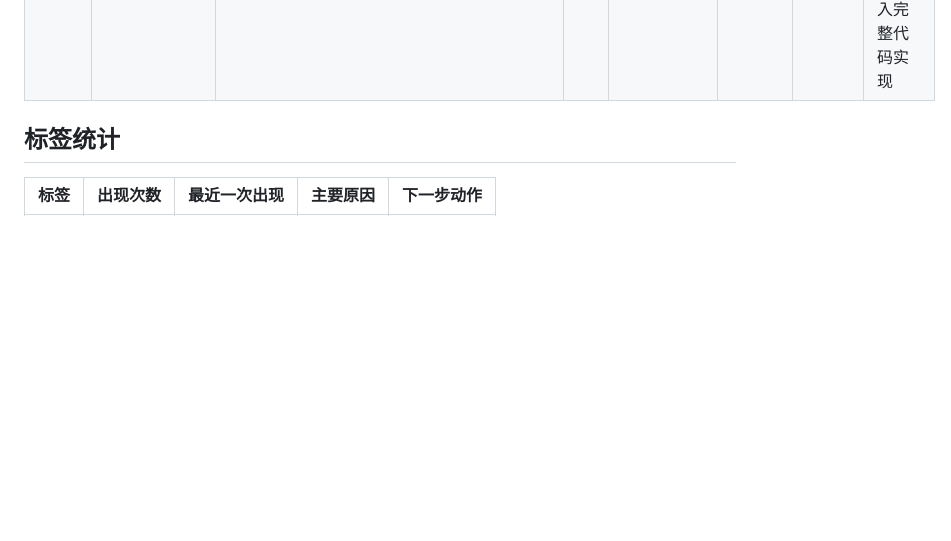
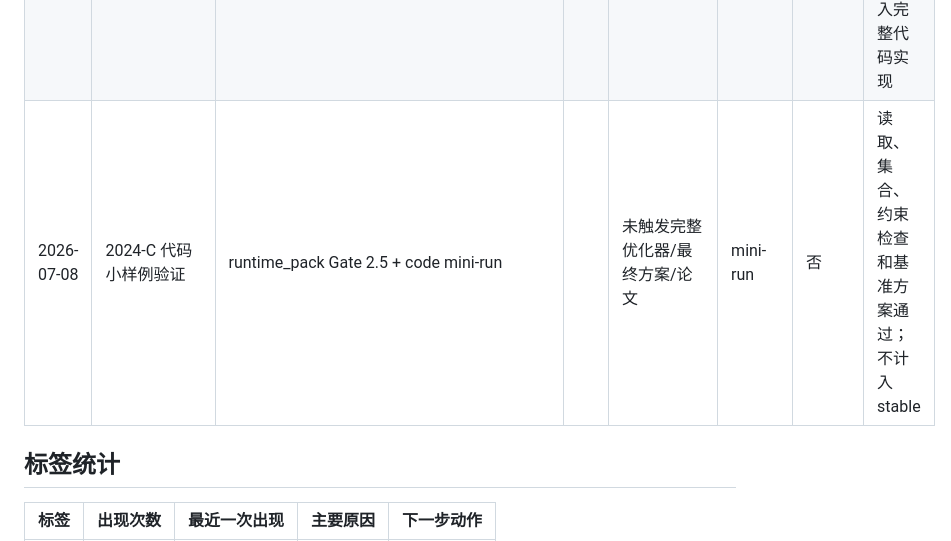
Before and after one commit to zhouwu97/shumoziyong, a Markdown page: training_log.md, the part around the change. Drawn GitHub-style; blank space fills up the shorter version.

Commit message:
记录 2024C 代码小样例验证

```diff
--- a/training_log.md
+++ b/training_log.md
@@ -18,6 +18,7 @@
 | 2026-07-08 | runtime_pack Gate 0 冒烟测试：2024-C 农作物种植策略 | export/cumcm_runtime_pack.md + gate_0_problem_diagnosis |  | 未触发代码/论文 | smoke | 否 | Gate 0 控制有效，仅记录运行包可控性 |
 | 2026-07-08 | runtime_pack Gate 1 dry-run：2024-C 农作物种植策略 | export/cumcm_runtime_pack.md + gate_1_before_modeling |  | 未触发代码/论文/最终方案 | dry-run | 否 | Gate 1 能先核验字段、定义变量和约束；未进入 Gate 2 |
 | 2026-07-08 | runtime_pack Gate 2 dry-run：2024-C 农作物种植策略 | export/cumcm_runtime_pack.md + gate_2_before_coding |  | 未触发完整代码/优化器/最终方案 | dry-run | 否 | Gate 2 能先设计数据结构、约束检查和基准方案；未进入完整代码实现 |
+| 2026-07-08 | 2024-C 代码小样例验证 | runtime_pack Gate 2.5 + code mini-run |  | 未触发完整优化器/最终方案/论文 | mini-run | 否 | 读取、集合、约束检查和基准方案通过；不计入 stable |
 
 ## 标签统计
 
```
Also changed, not shown: output/closed_loop/runtime_smoke_2024C_code_mini_run.md (added, +48 -0 lines).
